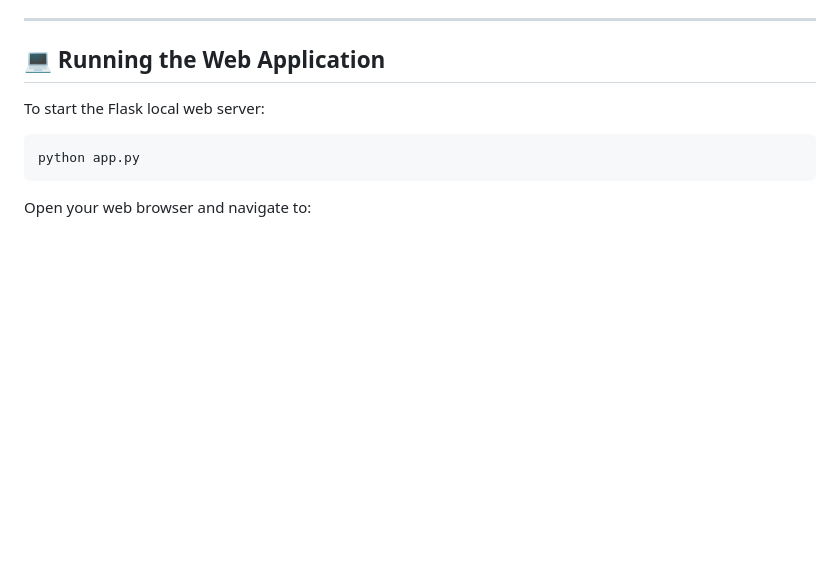
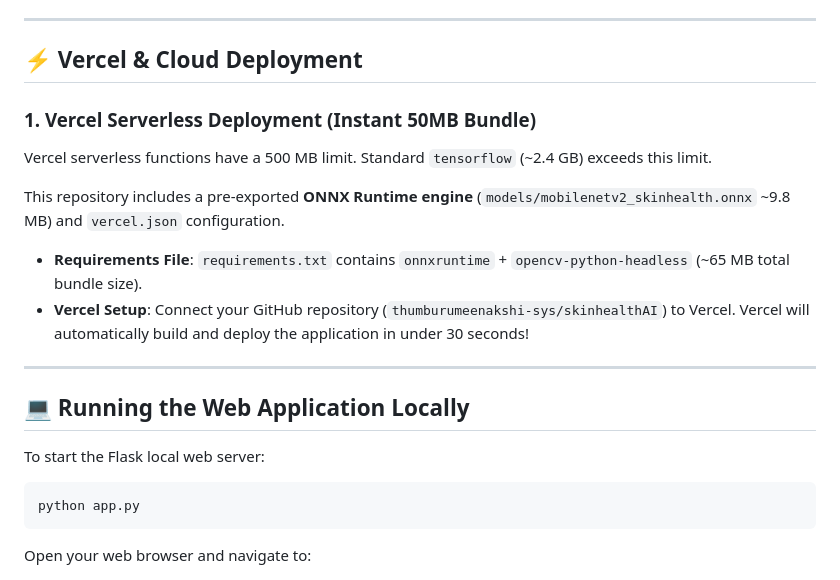
Before and after one commit to thumburumeenakshi-sys/skinhealthAI, a Markdown page: README.md, the part around the change. GitHub-like rendering; blank space fills up the shorter version.

Commit message:
Update README with Vercel serverless deployment documentation

````diff
--- a/README.md
+++ b/README.md
@@ -147,7 +147,19 @@ python src/train.py
 
 ---
 
-## 💻 Running the Web Application
+## ⚡ Vercel & Cloud Deployment
+
+### 1. Vercel Serverless Deployment (Instant 50MB Bundle)
+Vercel serverless functions have a 500 MB limit. Standard `tensorflow` (~2.4 GB) exceeds this limit.
+
+This repository includes a pre-exported **ONNX Runtime engine** (`models/mobilenetv2_skinhealth.onnx` ~9.8 MB) and `vercel.json` configuration.
+
+- **Requirements File**: `requirements.txt` contains `onnxruntime` + `opencv-python-headless` (~65 MB total bundle size).
+- **Vercel Setup**: Connect your GitHub repository (`thumburumeenakshi-sys/skinhealthAI`) to Vercel. Vercel will automatically build and deploy the application in under 30 seconds!
+
+---
+
+## 💻 Running the Web Application Locally
 
 To start the Flask local web server:
 ```bash
````
